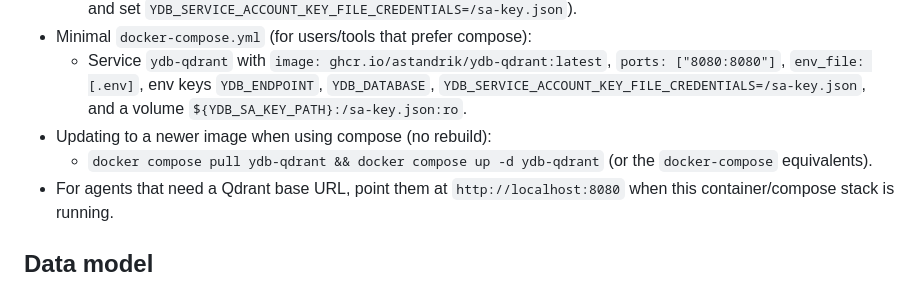
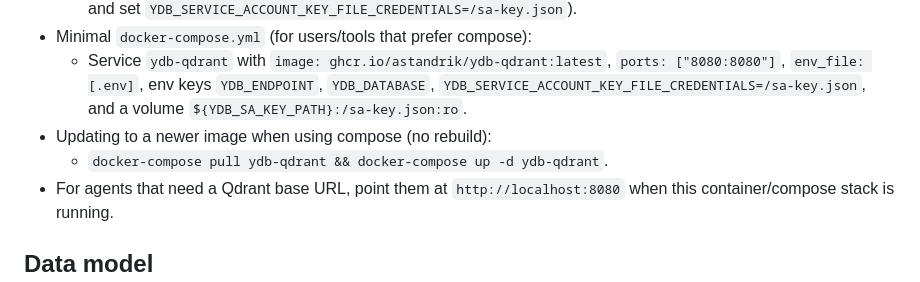
Before and after one commit to astandrik/ydb-qdrant, a Markdown page: AGENTS.md, the part around the change. Rendered like a GitHub page.

```diff
--- a/AGENTS.md
+++ b/AGENTS.md
@@ -51,7 +51,7 @@ Notes
 - Minimal `docker-compose.yml` (for users/tools that prefer compose):
   - Service `ydb-qdrant` with `image: ghcr.io/astandrik/ydb-qdrant:latest`, `ports: ["8080:8080"]`, `env_file: [.env]`, env keys `YDB_ENDPOINT`, `YDB_DATABASE`, `YDB_SERVICE_ACCOUNT_KEY_FILE_CREDENTIALS=/sa-key.json`, and a volume `${YDB_SA_KEY_PATH}:/sa-key.json:ro`.
 - Updating to a newer image when using compose (no rebuild):
-  - `docker compose pull ydb-qdrant && docker compose up -d ydb-qdrant` (or the `docker-compose` equivalents).
+  - `docker-compose pull ydb-qdrant && docker-compose up -d ydb-qdrant`.
 - For agents that need a Qdrant base URL, point them at `http://localhost:8080` when this container/compose stack is running.
 
 ## Data model
```
Also changed, not shown: README.md (+3 -2 lines).
